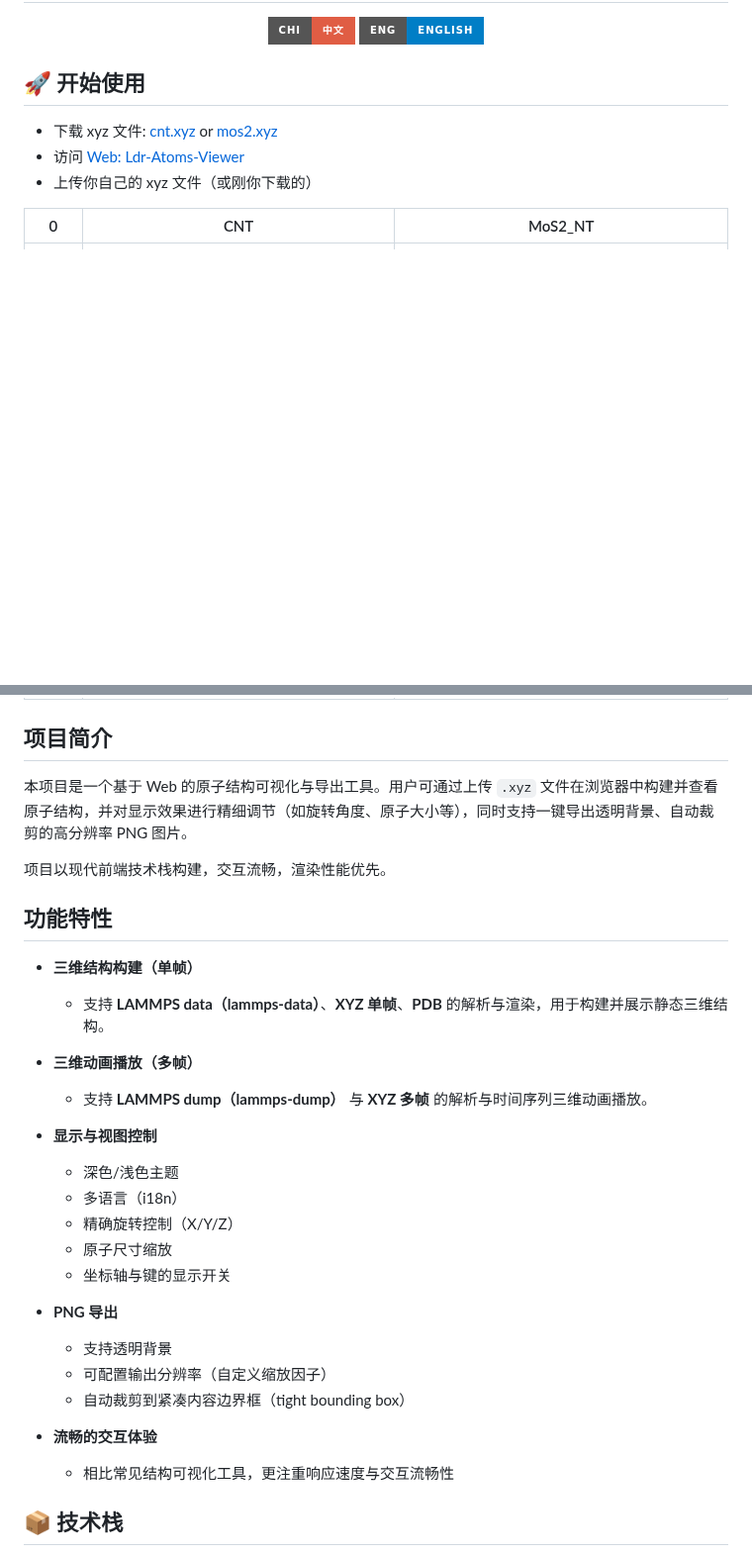
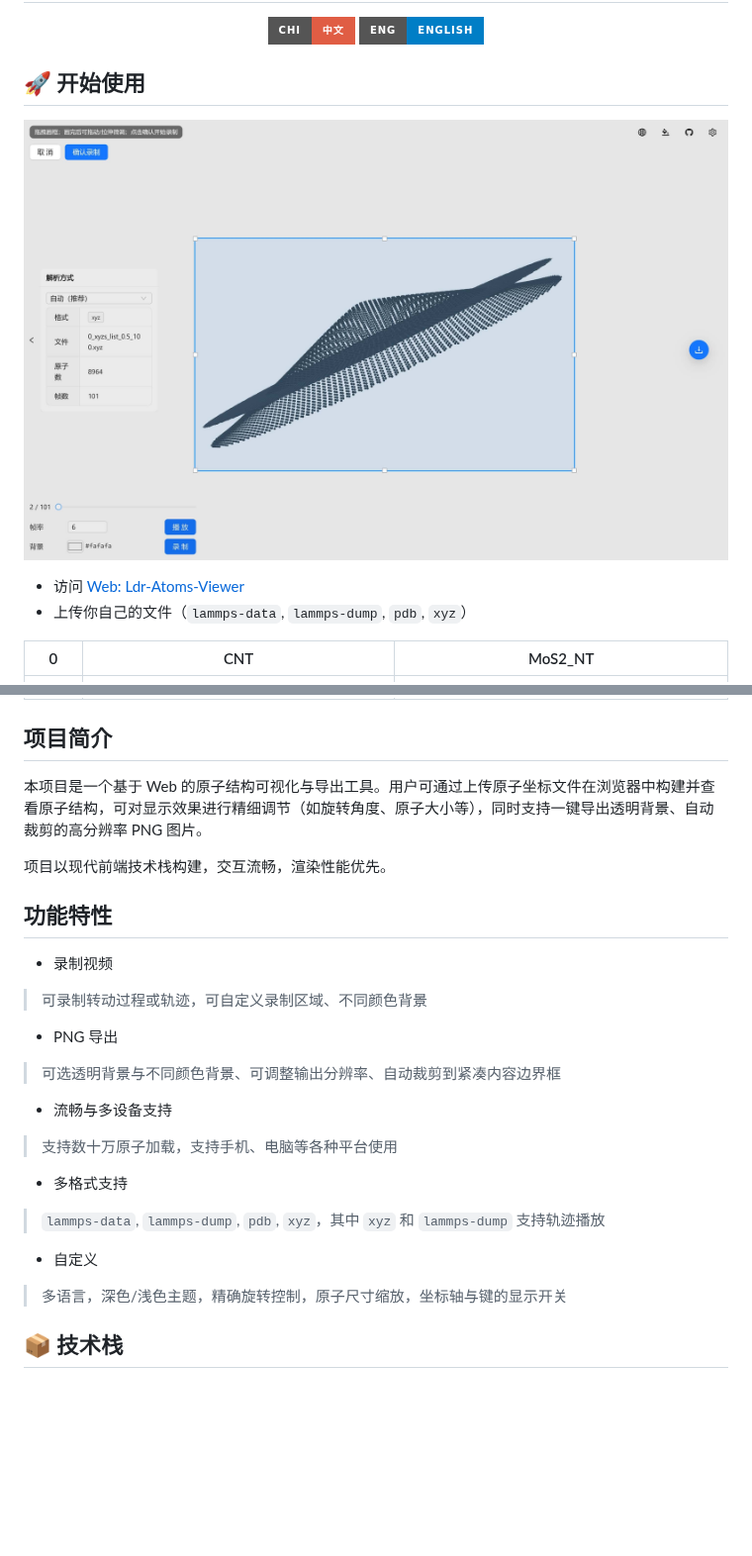
Before and after one commit to ldrfy/atoms_viewer, a Markdown page: readme/README_ZH.md, 2 parts joined by grey strips. Shown at 99% size. Rendered like a GitHub page; pictures changed too: readme/images/start_zh.jpg (added); badges without logos; blank space fills up the shorter version.

```diff
--- a/readme/README_ZH.md
+++ b/readme/README_ZH.md
@@ -8,9 +8,10 @@
 
 ## 🚀 开始使用
 
-- 下载 xyz 文件: [cnt.xyz](./samples/cnt.xyz) or [mos2.xyz](./samples/mos2.xyz)
+![start](images/start_zh.jpg)
+
 - 访问 [Web: Ldr-Atoms-Viewer](https://ldrfy.github.io/atoms_viewer/)
-- 上传你自己的 xyz 文件（或刚你下载的）
+- 上传你自己的文件（`lammps-data`, `lammps-dump`, `pdb`, `xyz`）
 
 | 0      | CNT                          | MoS2_NT                        |
 | ------ | ---------------------------- | ------------------------------ |
@@ -20,37 +21,31 @@
 
 ## 项目简介
 
-本项目是一个基于 Web 的原子结构可视化与导出工具。用户可通过上传 `.xyz` 文件在浏览器中构建并查看原子结构，并对显示效果进行精细调节（如旋转角度、原子大小等），同时支持一键导出透明背景、自动裁剪的高分辨率 PNG 图片。
+本项目是一个基于 Web 的原子结构可视化与导出工具。用户可通过上传原子坐标文件在浏览器中构建并查看原子结构，可对显示效果进行精细调节（如旋转角度、原子大小等），同时支持一键导出透明背景、自动裁剪的高分辨率 PNG 图片。
 
 项目以现代前端技术栈构建，交互流畅，渲染性能优先。
 
 ## 功能特性
 
-- **三维结构构建（单帧）**
+- 录制视频
 
-  - 支持 **LAMMPS data（lammps-data）**、**XYZ 单帧**、**PDB** 的解析与渲染，用于构建并展示静态三维结构。
+> 可录制转动过程或轨迹，可自定义录制区域、不同颜色背景
 
-- **三维动画播放（多帧）**
+- PNG 导出
 
-  - 支持 **LAMMPS dump（lammps-dump）** 与 **XYZ 多帧** 的解析与时间序列三维动画播放。
+> 可选透明背景与不同颜色背景、可调整输出分辨率、自动裁剪到紧凑内容边界框
 
-- **显示与视图控制**
+- 流畅与多设备支持
 
-  - 深色/浅色主题
-  - 多语言（i18n）
-  - 精确旋转控制（X/Y/Z）
-  - 原子尺寸缩放
-  - 坐标轴与键的显示开关
+> 支持数十万原子加载，支持手机、电脑等各种平台使用
 
-- **PNG 导出**
+- 多格式支持
 
-  - 支持透明背景
-  - 可配置输出分辨率（自定义缩放因子）
-  - 自动裁剪到紧凑内容边界框（tight bounding box）
+> `lammps-data`, `lammps-dump`, `pdb`, `xyz`，其中 `xyz` 和 `lammps-dump` 支持轨迹播放
 
-- **流畅的交互体验**
+- 自定义
 
-  - 相比常见结构可视化工具，更注重响应速度与交互流畅性
+> 多语言，深色/浅色主题，精确旋转控制，原子尺寸缩放，坐标轴与键的显示开关
 
 ## 📦 技术栈
 
```
Also changed, not shown: README.md (+13 -19 lines), readme/images/start.jpg (added).
